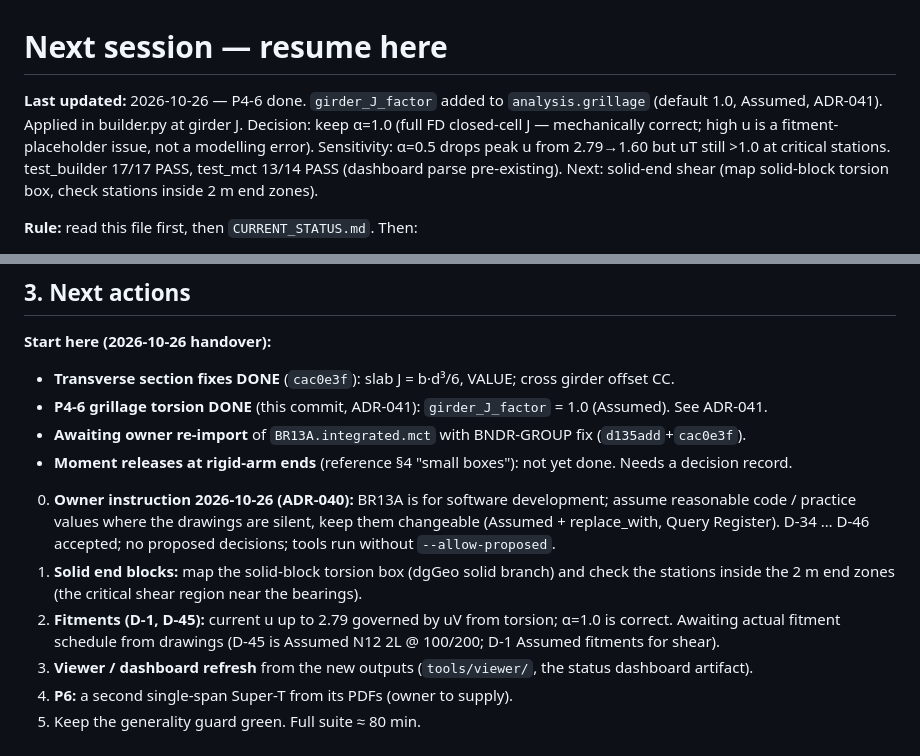
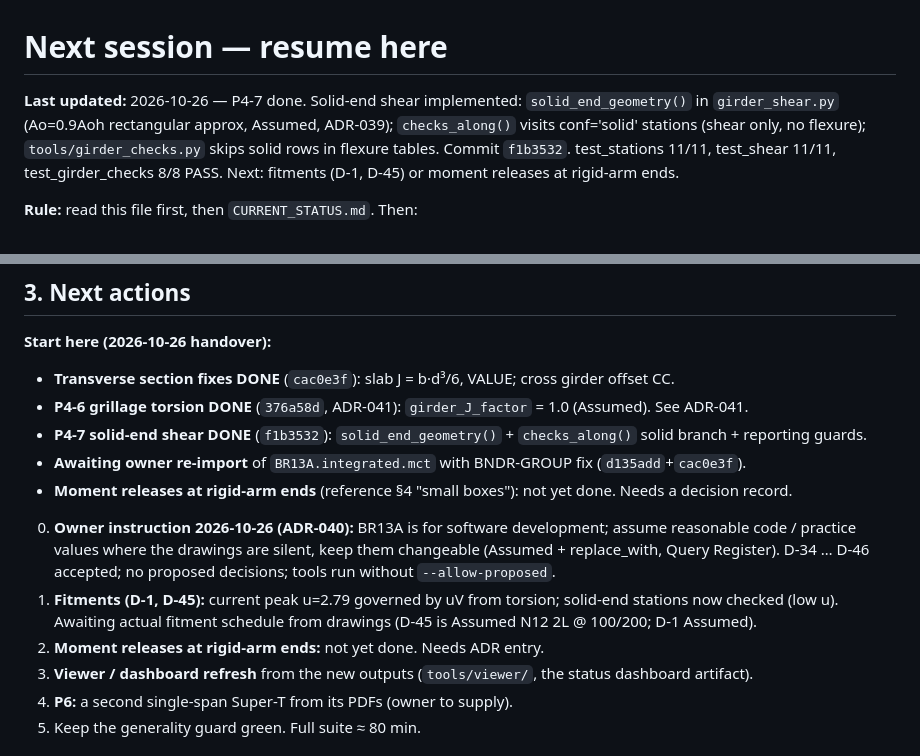
Before and after one commit to Masoud140/pdf2bim-platform, a Markdown page: docs/NEXT_SESSION.md, 2 parts joined by grey strips. Drawn GitHub-style.

Commit message:
docs: update NEXT_SESSION after P4-7 solid-end shear
Record P4-7 commit f1b3532, test results (30 pass), and advance
the next-action list to fitments / moment releases.

Co-Authored-By: Claude Sonnet 4.6 <noreply@anthropic.com>
Claude-Session: https://claude.ai/code/session_01PvNvNMzpEoCEDxfUrmvNo7

```diff
--- a/docs/NEXT_SESSION.md
+++ b/docs/NEXT_SESSION.md
@@ -1,6 +1,6 @@
 # Next session — resume here
 
-**Last updated:** 2026-10-26 — P4-6 done. `girder_J_factor` added to `analysis.grillage` (default 1.0, Assumed, ADR-041). Applied in builder.py at girder J. Decision: keep α=1.0 (full FD closed-cell J — mechanically correct; high u is a fitment-placeholder issue, not a modelling error). Sensitivity: α=0.5 drops peak u from 2.79→1.60 but uT still >1.0 at critical stations. test_builder 17/17 PASS, test_mct 13/14 PASS (dashboard parse pre-existing). Next: solid-end shear (map solid-block torsion box, check stations inside 2 m end zones).
+**Last updated:** 2026-10-26 — P4-7 done. Solid-end shear implemented: `solid_end_geometry()` in `girder_shear.py` (Ao=0.9Aoh rectangular approx, Assumed, ADR-039); `checks_along()` visits conf='solid' stations (shear only, no flexure); `tools/girder_checks.py` skips solid rows in flexure tables. Commit `f1b3532`. test_stations 11/11, test_shear 11/11, test_girder_checks 8/8 PASS. Next: fitments (D-1, D-45) or moment releases at rigid-arm ends.
 
 **Rule:** read this file first, then `CURRENT_STATUS.md`. Then:
 1. `git fetch`;
@@ -43,13 +43,14 @@ If this file and the repository disagree, the repository wins: fix this file. **
 **Start here (2026-10-26 handover):**
 
 - **Transverse section fixes DONE** (`cac0e3f`): slab J = b·d³/6, VALUE; cross girder offset CC.
-- **P4-6 grillage torsion DONE** (this commit, ADR-041): `girder_J_factor` = 1.0 (Assumed). See ADR-041.
+- **P4-6 grillage torsion DONE** (`376a58d`, ADR-041): `girder_J_factor` = 1.0 (Assumed). See ADR-041.
+- **P4-7 solid-end shear DONE** (`f1b3532`): `solid_end_geometry()` + `checks_along()` solid branch + reporting guards.
 - **Awaiting owner re-import** of `BR13A.integrated.mct` with BNDR-GROUP fix (`d135add`+`cac0e3f`).
 - **Moment releases at rigid-arm ends** (reference §4 "small boxes"): not yet done. Needs a decision record.
 
 0. **Owner instruction 2026-10-26 (ADR-040):** BR13A is for software development; assume reasonable code / practice values where the drawings are silent, keep them changeable (Assumed + replace_with, Query Register). D-34 … D-46 accepted; no proposed decisions; tools run without `--allow-proposed`.
-1. **Solid end blocks:** map the solid-block torsion box (dgGeo solid branch) and check the stations inside the 2 m end zones (the critical shear region near the bearings).
-2. **Fitments (D-1, D-45):** current u up to 2.79 governed by uV from torsion; α=1.0 is correct. Awaiting actual fitment schedule from drawings (D-45 is Assumed N12 2L @ 100/200; D-1 Assumed fitments for shear).
+1. **Fitments (D-1, D-45):** current peak u=2.79 governed by uV from torsion; solid-end stations now checked (low u). Awaiting actual fitment schedule from drawings (D-45 is Assumed N12 2L @ 100/200; D-1 Assumed).
+2. **Moment releases at rigid-arm ends:** not yet done. Needs ADR entry.
 3. **Viewer / dashboard refresh** from the new outputs (`tools/viewer/`, the status dashboard artifact).
 4. **P6:** a second single-span Super-T from its PDFs (owner to supply).
 5. Keep the generality guard green. Full suite ≈ 80 min.
```
